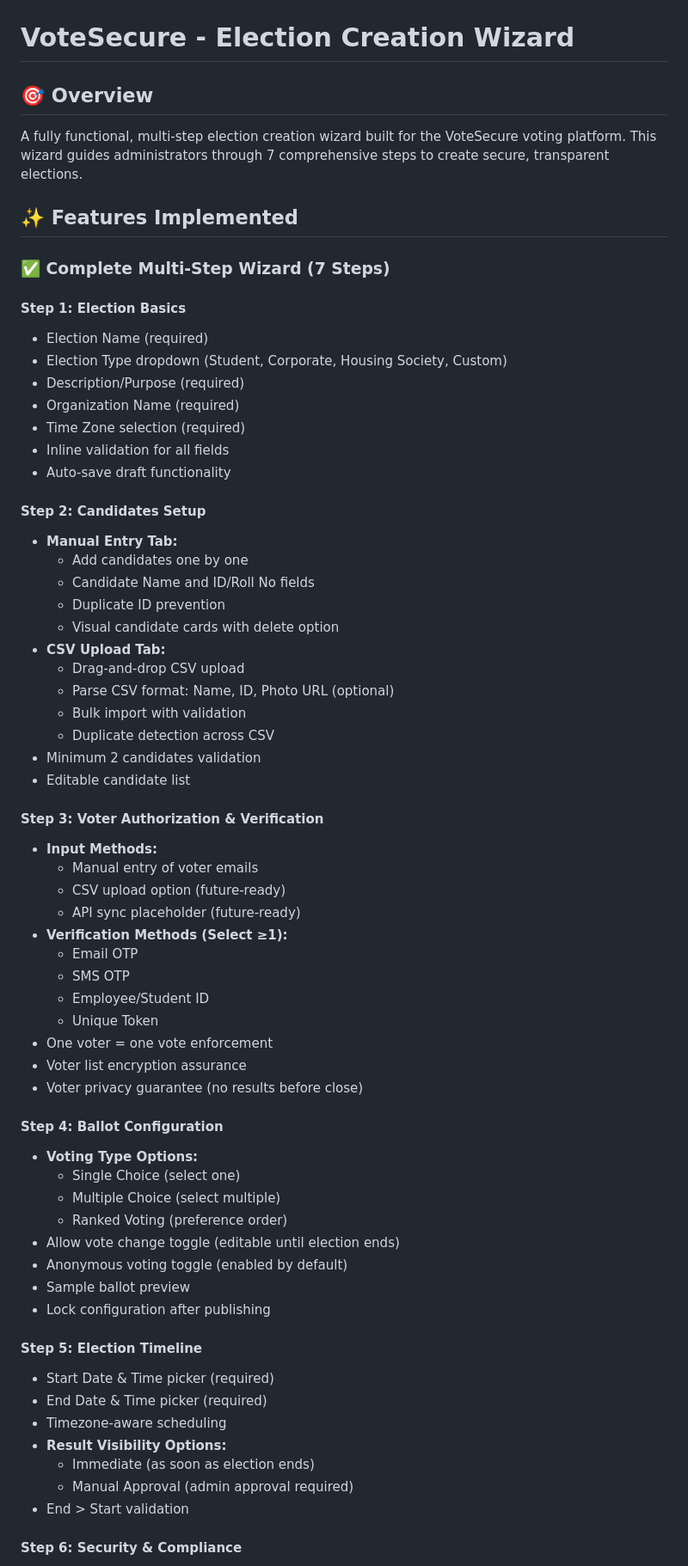
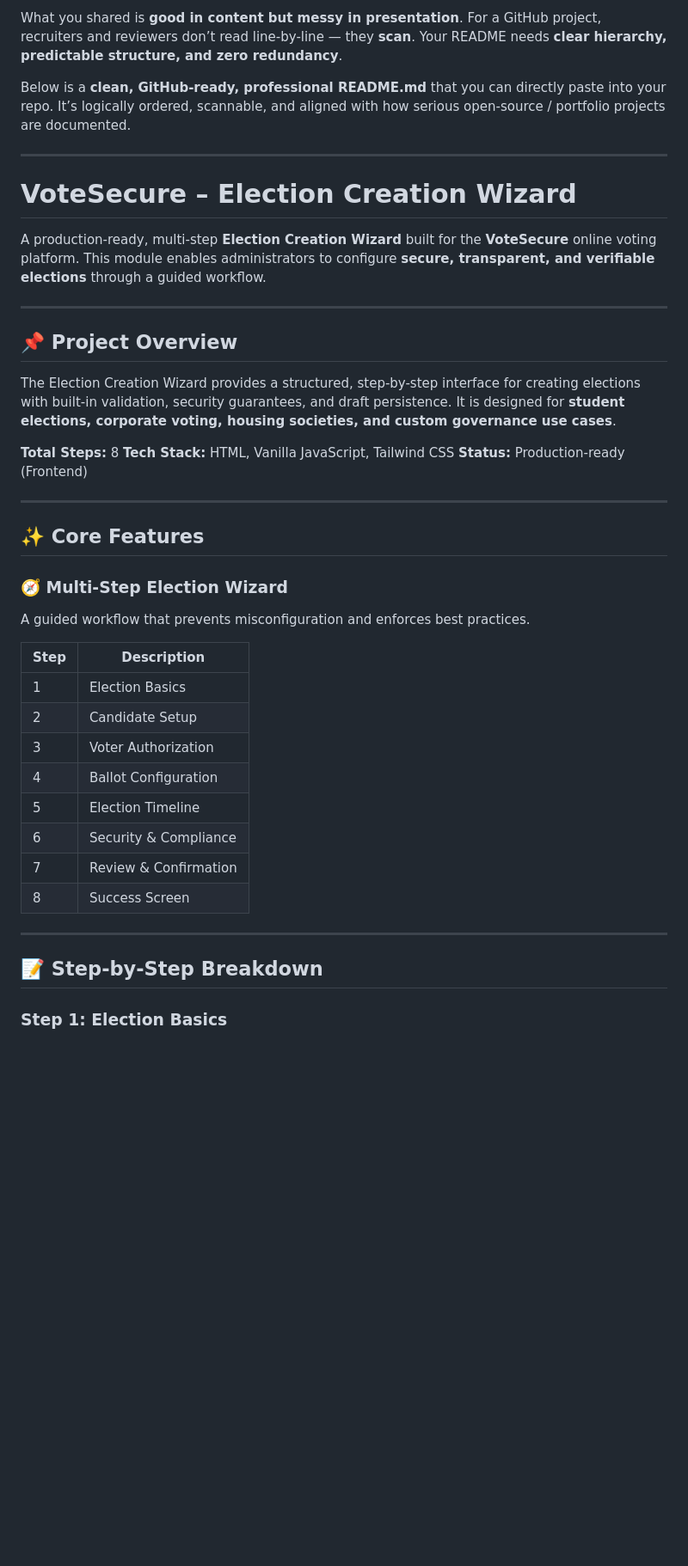
Before and after one commit to MVPAlok/voting-management-system--UIUX, a Markdown page: README.md, the part around one of its changes. Shown at 86% size. GitHub-like rendering; blank space fills up the shorter version.

```diff
--- a/README.md
+++ b/README.md
@@ -2,75 +2,49 @@
 
+What you shared is **good in content but messy in presentation**. For a GitHub project, recruiters and reviewers don’t read line-by-line — they **scan**. Your README needs **clear hierarchy, predictable structure, and zero redundancy**.
 
-# VoteSecure - Election Creation Wizard
+Below is a **clean, GitHub-ready, professional README.md** that you can directly paste into your repo.
+It’s logically ordered, scannable, and aligned with how serious open-source / portfolio projects are documented.
 
-## 🎯 Overview
+---
 
-A fully functional, multi-step election creation wizard built for the VoteSecure voting platform. This wizard guides administrators through 7 comprehensive steps to create secure, transparent elections.
+# VoteSecure – Election Creation Wizard
 
-## ✨ Features Implemented
+A production-ready, multi-step **Election Creation Wizard** built for the **VoteSecure** online voting platform.
+This module enables administrators to configure **secure, transparent, and verifiable elections** through a guided workflow.
 
-### ✅ Complete Multi-Step Wizard (7 Steps)
+---
 
-#### **Step 1: Election Basics**
+## 📌 Project Overview
 
-- Election Name (required)
-- Election Type dropdown (Student, Corporate, Housing Society, Custom)
-- Description/Purpose (required)
-- Organization Name (required)
-- Time Zone selection (required)
-- Inline validation for all fields
-- Auto-save draft functionality
+The Election Creation Wizard provides a structured, step-by-step interface for creating elections with built-in validation, security guarantees, and draft persistence.
+It is designed for **student elections, corporate voting, housing societies, and custom governance use cases**.
 
-#### **Step 2: Candidates Setup**
+**Total Steps:** 8
+**Tech Stack:** HTML, Vanilla JavaScript, Tailwind CSS
+**Status:** Production-ready (Frontend)
 
-- **Manual Entry Tab:**
-  - Add candidates one by one
-  - Candidate Name and ID/Roll No fields
-  - Duplicate ID prevention
-  - Visual candidate cards with delete option
-- **CSV Upload Tab:**
-  - Drag-and-drop CSV upload
-  - Parse CSV format: Name, ID, Photo URL (optional)
-  - Bulk import with validation
-  - Duplicate detection across CSV
-- Minimum 2 candidates validation
-- Editable candidate list
+---
 
-#### **Step 3: Voter Authorization & Verification**
+## ✨ Core Features
 
-- **Input Methods:**
-  - Manual entry of voter emails
-  - CSV upload option (future-ready)
-  - API sync placeholder (future-ready)
-- **Verification Methods (Select ≥1):**
-  - Email OTP
-  - SMS OTP
-  - Employee/Student ID
-  - Unique Token
-- One voter = one vote enforcement
-- Voter list encryption assurance
-- Voter privacy guarantee (no results before close)
+### 🧭 Multi-Step Election Wizard
 
-#### **Step 4: Ballot Configuration**
+A guided workflow that prevents misconfiguration and enforces best practices.
 
-- **Voting Type Options:**
-  - Single Choice (select one)
-  - Multiple Choice (select multiple)
-  - Ranked Voting (preference order)
-- Allow vote change toggle (editable until election ends)
-- Anonymous voting toggle (enabled by default)
-- Sample ballot preview
-- Lock configuration after publishing
+| Step | Description           |
+| ---- | --------------------- |
+| 1    | Election Basics       |
+| 2    | Candidate Setup       |
+| 3    | Voter Authorization   |
+| 4    | Ballot Configuration  |
+| 5    | Election Timeline     |
+| 6    | Security & Compliance |
+| 7    | Review & Confirmation |
+| 8    | Success Screen        |
 
-#### **Step 5: Election Timeline**
+---
 
-- Start Date & Time picker (required)
-- End Date & Time picker (required)
-- Timezone-aware scheduling
-- **Result Visibility Options:**
-  - Immediate (as soon as election ends)
-  - Manual Approval (admin approval required)
-- End > Start validation
+## 📝 Step-by-Step Breakdown
 
-#### **Step 6: Security & Compliance**
+### **Step 1: Election Basics**
 
```
Also changed, not shown: other parts of README.md (+207 -209 lines).
